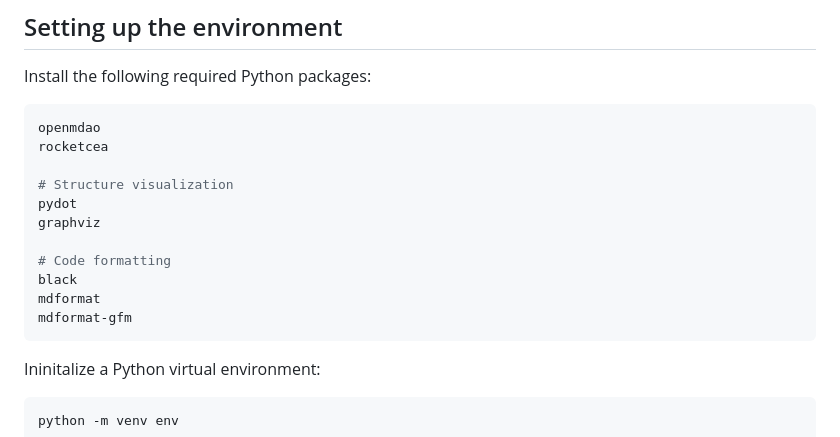
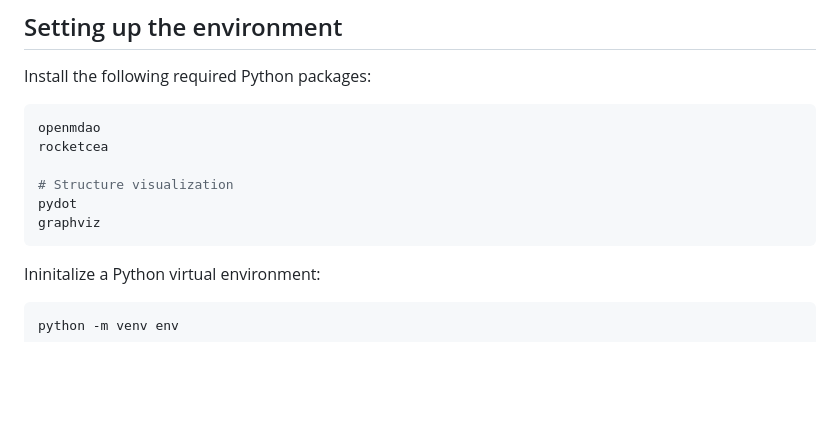
Before and after one commit to bears-space/bears_rocket_solver, a Markdown page: rocket-solver/README.md, the part around the change. Rendered like a GitHub page; blank space fills up the shorter version.

Commit message:
Minor readme change

````diff
--- a/rocket-solver/README.md
+++ b/rocket-solver/README.md
@@ -93,11 +93,6 @@ rocketcea
 # Structure visualization
 pydot
 graphviz
-
-# Code formatting
-black
-mdformat
-mdformat-gfm
 ```
 
 Ininitalize a Python virtual environment:
````
